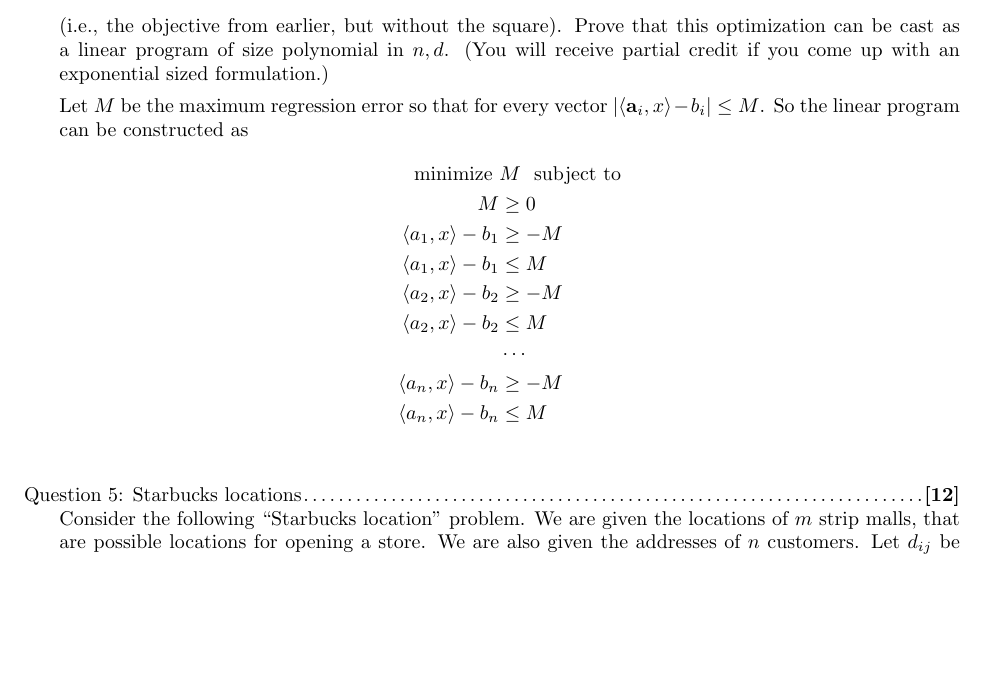
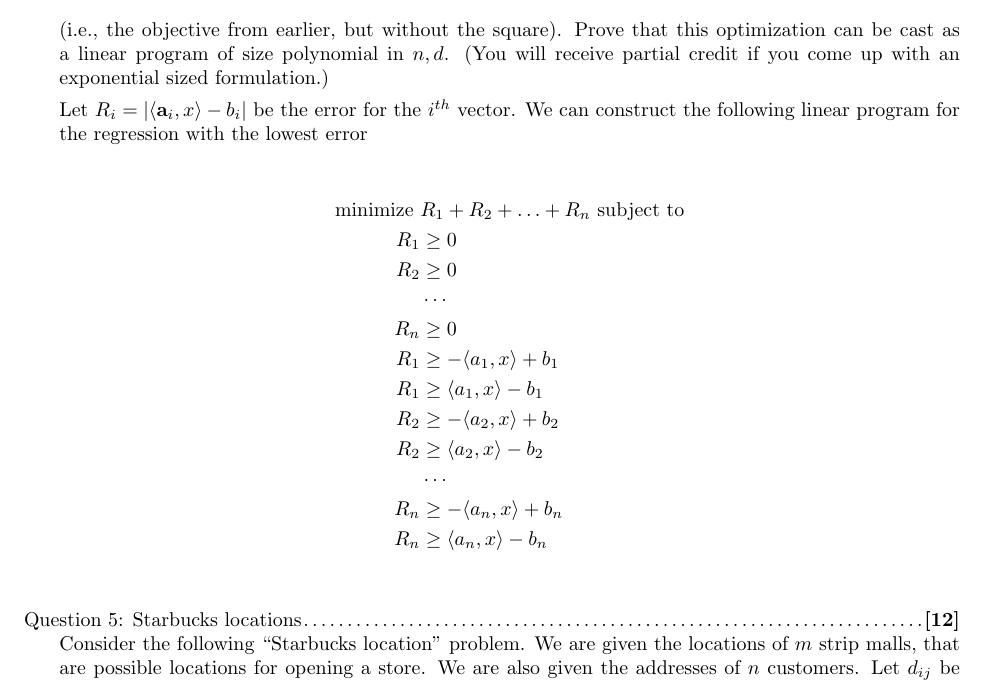
Before and after one commit to gopalmenon/Advanced-Algorithms-HW5, a LaTeX problem sheet (hw5.tex): part of page 6 of 6, cut so that both start at the same text, the shorter picture padded with empty space. Compiled offline with pdfLaTeX.

Commit message:
Fixed 4?

```diff
--- a/hw5.tex
+++ b/hw5.tex
@@ -270,18 +270,23 @@ Suppose we change the objective a little, and we wish to find an $x$ so as to mi
 \[ \sum_{i=1}^n | \iprod{\ba_i, x} - b_i|. \]
 (i.e., the objective from earlier, but without the square).  Prove that this optimization can be cast as a linear program of size polynomial in $n, d$.  (You will receive partial credit if you come up with an exponential sized formulation.)
 
-Let $M$ be the maximum regression error so that for every vector $|\iprod{\ba_i, x} - b_i| \leq M$. So the linear program can be constructed as
+Let $R_i = | \iprod{\ba_i, x} - b_i|$ be the error for the $i^{th}$ vector. We can construct the following linear program for the regression with the lowest error
+
 \begin{align*}
-\text{minimize } &M ~~\text{subject to} \\
-M &\geq 0\\
-\iprod{a_1, x} -b_1 &\ge -M \\
-\iprod{a_1, x} -b_1 &\le M \\
-\iprod{a_2, x} -b_2 &\ge -M \\
-\iprod{a_2, x} -b_2 &\le M \\
+\text{minimize } &R_1+R_2 + \ldots + R_n ~\text{subject to} \\
+R_1 &\geq 0\\
+R_2 &\geq 0\\
 &\cdots \\
-\iprod{a_n, x} -b_n &\ge -M \\
-\iprod{a_n, x} -b_n &\le M \\
+R_n &\geq 0\\
+R_1 &\geq -\iprod{a_1, x} +b_1\\
+R_1 &\geq \iprod{a_1, x} -b_1\\
+R_2 &\geq -\iprod{a_2, x} +b_2\\
+R_2 &\geq \iprod{a_2, x} -b_2\\
+&\cdots \\
+R_n &\geq -\iprod{a_n, x} +b_n\\
+R_n &\geq \iprod{a_n, x} -b_n\\
 \end{align*}
+
 \titledquestion{Starbucks locations}
 Consider the following ``Starbucks location'' problem. We are given the locations of $m$ strip malls, that are possible locations for opening a store.  We are also given the addresses of $n$ customers.  Let $d_{ij}$ be the distance between the $i$'th customer's address and the location of the $j$th strip mall. Let us assume that we are given as input this matrix $d_{ij}$.
 
```
Also changed, not shown: hw5.pdf.
